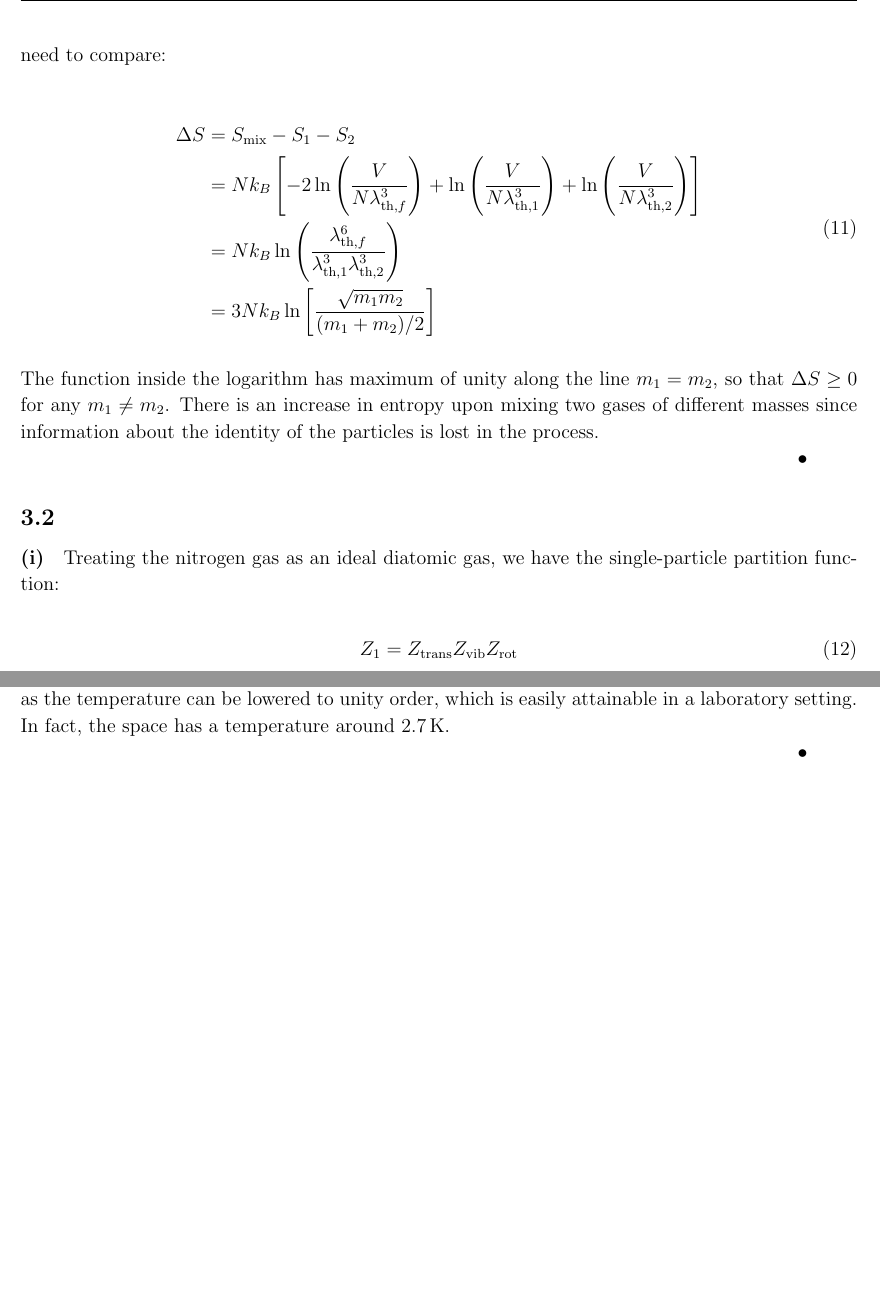
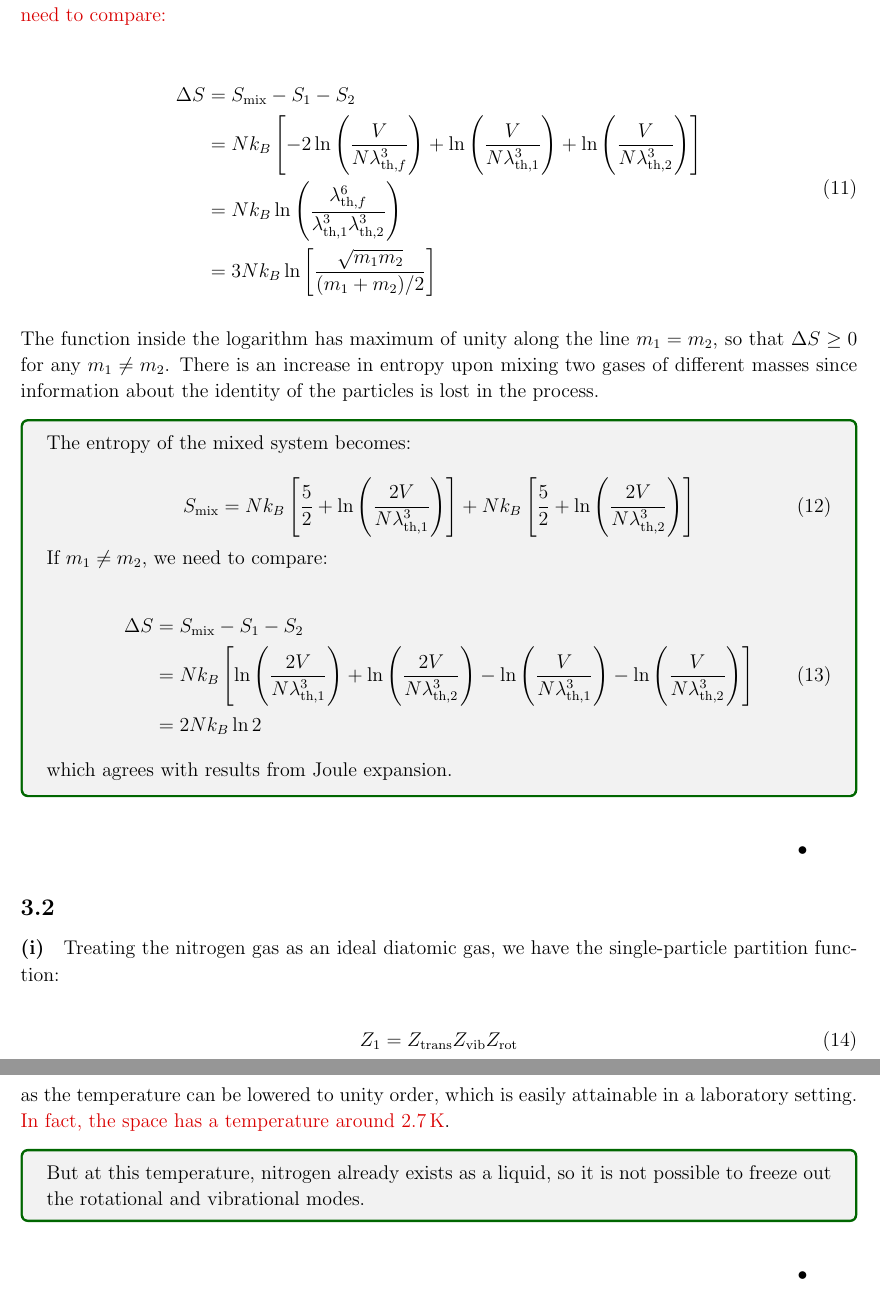
Before and after one commit to Walker-Xin/tutorial, a LaTeX document (second_year/physics/statistics_3.tex): two parts of pages 4 and 5 of 10 before the commit and two parts of pages 4 and 6 of 10 after it, joined at a grey line, cut so that both start at the same text, the shorter picture padded with empty space. Compiled offline with pdfLaTeX.

Commit message:
correction update

```diff
--- a/second_year/physics/statistics_3.tex
+++ b/second_year/physics/statistics_3.tex
@@ -4,7 +4,7 @@
 
 % assignment information
 \def\course{Statistical Mechanics}
-\def\assignmentno{Problem Sheet 2}
+\def\assignmentno{Problem Sheet 3}
 \def\assignmentname{Gases and Black Body Radiation}
 \def\name{Xin, Wenkang}
 \def\time{\today}
@@ -97,7 +101,7 @@ where we define the thermal wavelength of the final system via an average partic
     \lambda_{\text{th}, f} = \sqrt{\frac{2\pi\hbar^{2}}{(m_{1} + m_{2}) k_{B}T/2}}
 \end{equation}
 
-Apparently, if $m_{1} = m_{2}$, i.e., the two gases are identical (at least in term of their thermal properties), then $S_{\text{mix}} = S_{1} + S_{2}$ so that there is no entropy change upon mixing. If, however, $m_{1} \neq m_{2}$, we need to compare:
+Apparently, if $m_{1} = m_{2}$, i.e., the two gases are identical (at least in term of their thermal properties), then $S_{\text{mix}} = S_{1} + S_{2}$ so that there is no entropy change upon mixing. \mistake{If, however, $m_{1} \neq m_{2}$, we need to compare:}
 
 \begin{equation}
     \begin{split}
@@ -109,6 +113,26 @@ Apparently, if $m_{1} = m_{2}$, i.e., the two gases are identical (at least in t
 \end{equation}
 
 The function inside the logarithm has maximum of unity along the line $m_{1} = m_{2}$, so that $\Delta S \geq 0$ for any $m_{1} \neq m_{2}$. There is an increase in entropy upon mixing two gases of different masses since information about the identity of the particles is lost in the process.
+
+\begin{correction}
+    The entropy of the mixed system becomes:
+
+    \begin{equation}
+        S_{\text{mix}} = Nk_{B} \left[ \frac{5}{2} + \ln{\left( \frac{2V}{N\lambda_{\text{th}, 1}^{3}} \right)} \right] + Nk_{B} \left[ \frac{5}{2} + \ln{\left( \frac{2V}{N\lambda_{\text{th}, 2}^{3}} \right)} \right]
+    \end{equation}
+
+    If $m_{1} \neq m_{2}$, we need to compare:
+
+    \begin{equation}
+        \begin{split}
+            \Delta S &= S_{\text{mix}} - S_{1} - S_{2} \\
+            &= Nk_{B} \left[ \ln{\left( \frac{2V}{N\lambda_{\text{th}, 1}^{3}} \right)} + \ln{\left( \frac{2V}{N\lambda_{\text{th}, 2}^{3}} \right)} - \ln{\left( \frac{V}{N\lambda_{\text{th}, 1}^{3}} \right)} - \ln{\left( \frac{V}{N\lambda_{\text{th}, 2}^{3}} \right)} \right] \\
+            &= 2Nk_{B} \ln{2}
+        \end{split}
+    \end{equation}
+
+    which agrees with results from Joule expansion.
+\end{correction}
 \qed
 
 
@@ -154,7 +178,11 @@ The bond length of nitrogen molecule is of unity order in angstroms, that is, $\
     \theta_{\text{rot}} = \frac{\hbar^{2}}{2I k_{B}} = \frac{\hbar^{2}}{4mR^{2} k_{B}} = \frac{\hbar^{2}}{mD^{2} k_{B}} \approx \qty{3.5}{K}
 \end{equation}
 
-This means that it is possible to freeze out rotational and vibrational modes of nitrogen gas as long as the temperature can be lowered to unity order, which is easily attainable in a laboratory setting. In fact, the space has a temperature around $\qty{2.7}{K}$.
+This means that it is possible to freeze out rotational and vibrational modes of nitrogen gas as long as the temperature can be lowered to unity order, which is easily attainable in a laboratory setting. \mistake{In fact, the space has a temperature around $\qty{2.7}{K}$}.
+
+\begin{correction}
+    But at this temperature, nitrogen already exists as a liquid, so it is not possible to freeze out the rotational and vibrational modes.
+\end{correction}
 \qed
 
 
```
Also changed, not shown: second_year/physics/statistics_3.pdf, second_year/physics/statistics_3.tex (14 more changed lines).
